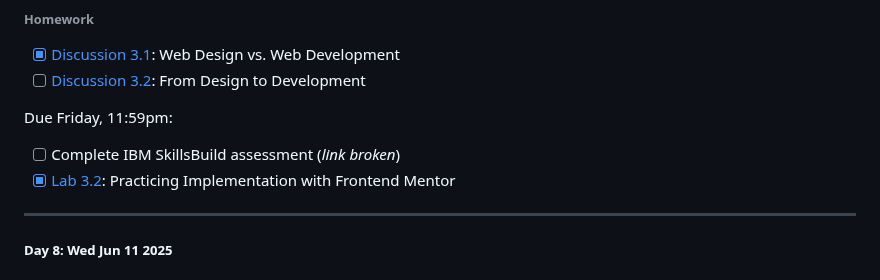
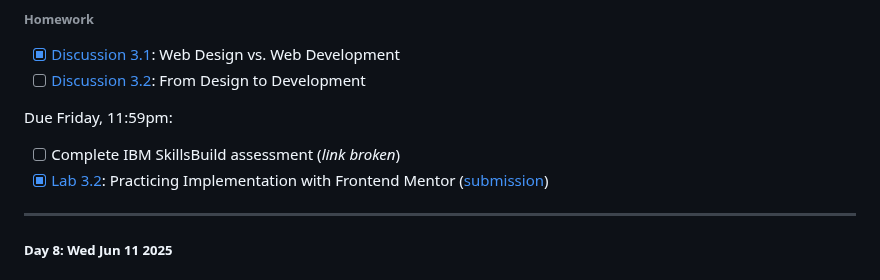
Before and after one commit to hirekarl/per_scholas_2025-RTT-30_karl_johnson, a Markdown page: README.md, the part around the change. GitHub-like rendering.

Commit message:
Added link to Lab 3.2 submission

```diff
--- a/README.md
+++ b/README.md
@@ -27,7 +27,7 @@ Notes and work related to the 2025-RTT-30 contingent of [Per Scholas](https://pe
 
 Due Friday, 11:59pm:
 - [ ] Complete IBM SkillsBuild assessment (*link broken*)
-- [x] [Lab 3.2](https://ps-lms.vercel.app/curriculum/se/326/lab-2): Practicing Implementation with Frontend Mentor
+- [x] [Lab 3.2](https://ps-lms.vercel.app/curriculum/se/326/lab-2): Practicing Implementation with Frontend Mentor ([submission](https://github.com/hirekarl/lab_3.2_frontend_mentor))
 
 ---
 
```
